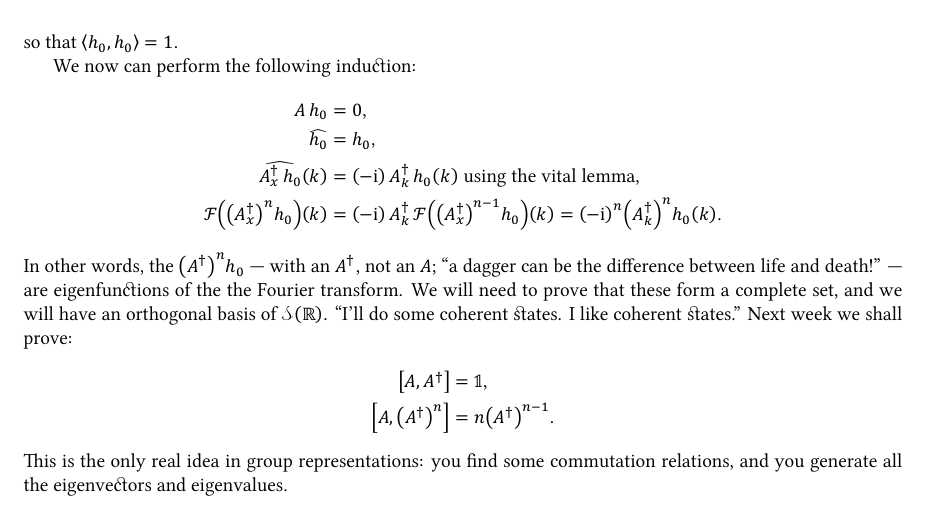
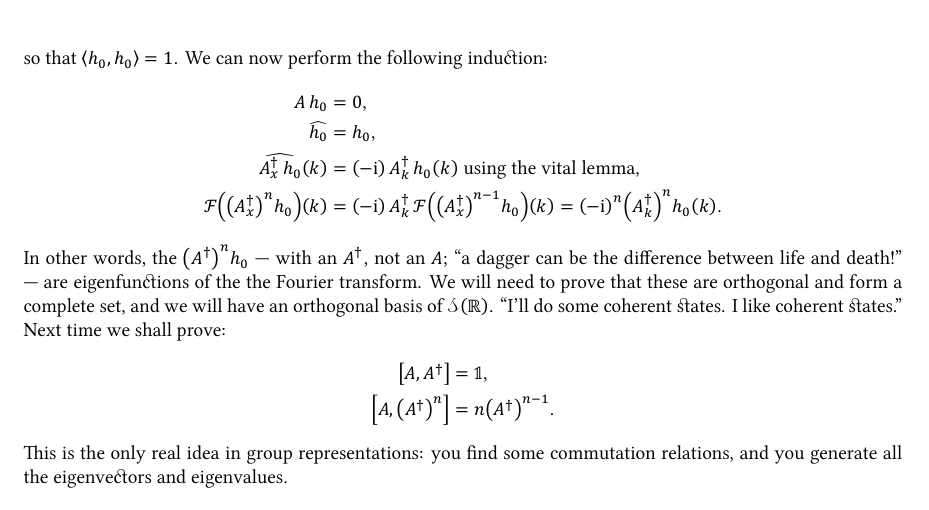
Before and after one commit to eggrobin/MMP-II-Lecture-Notes-Spring-2013, a LaTeX document (MMPII.tex): part of page 14 of 14, cut so that both start at the same text. The pictures show the PDF file MMPII.pdf that the author committed with the source.

Commit message:
Fixed some layout issues.

```diff
--- a/MMPII.tex
+++ b/MMPII.tex
@@ -712,8 +709,8 @@ We now can perform the following induction:
 \FT\of{\pa{\adj{\opA_x}}^n h_0}\of k &= \pa{-\I} \adj{\opA_k}\FT\of{\pa{\adj \opA_x}^{n-1}h_0}\of k
 = \pa{-\I}^n \pa{\adj{\opA_k}}^n h_0\of k\text.
 \end{align*}
-In other words, the $\pa{\opAdag}^n h_0$ --- with an $\opAdag$, not an $\opA$; ``a dagger can be the difference between life and death!'' --- are eigenfunctions of the the Fourier transform. We will need to prove that these form a complete set, and we will have an orthogonal basis of $\SchwartzSpace\of\R$.
-``I'll do some coherent states. I like coherent states.'' Next week we shall prove:
+In other words, the $\pa{\opAdag}^n h_0$ --- with an $\opAdag$, not an $\opA$; ``a dagger can be the difference between life and death!'' --- are eigenfunctions of the the Fourier transform. We will need to prove that these are orthogonal and form a complete set, and we will have an orthogonal basis of $\SchwartzSpace\of\R$.
+``I'll do some coherent states. I like coherent states.'' Next time we shall prove:
 \begin{align*}
 \commutator A {\adj A} &= \Identity \text,\\
 \commutator A {\pa{\adj A}^n} &= n \pa{\adj A}^{n-1} \text.
```
Also changed, not shown: MMPII.pdf, MMPII.tex (7 more changed lines).
